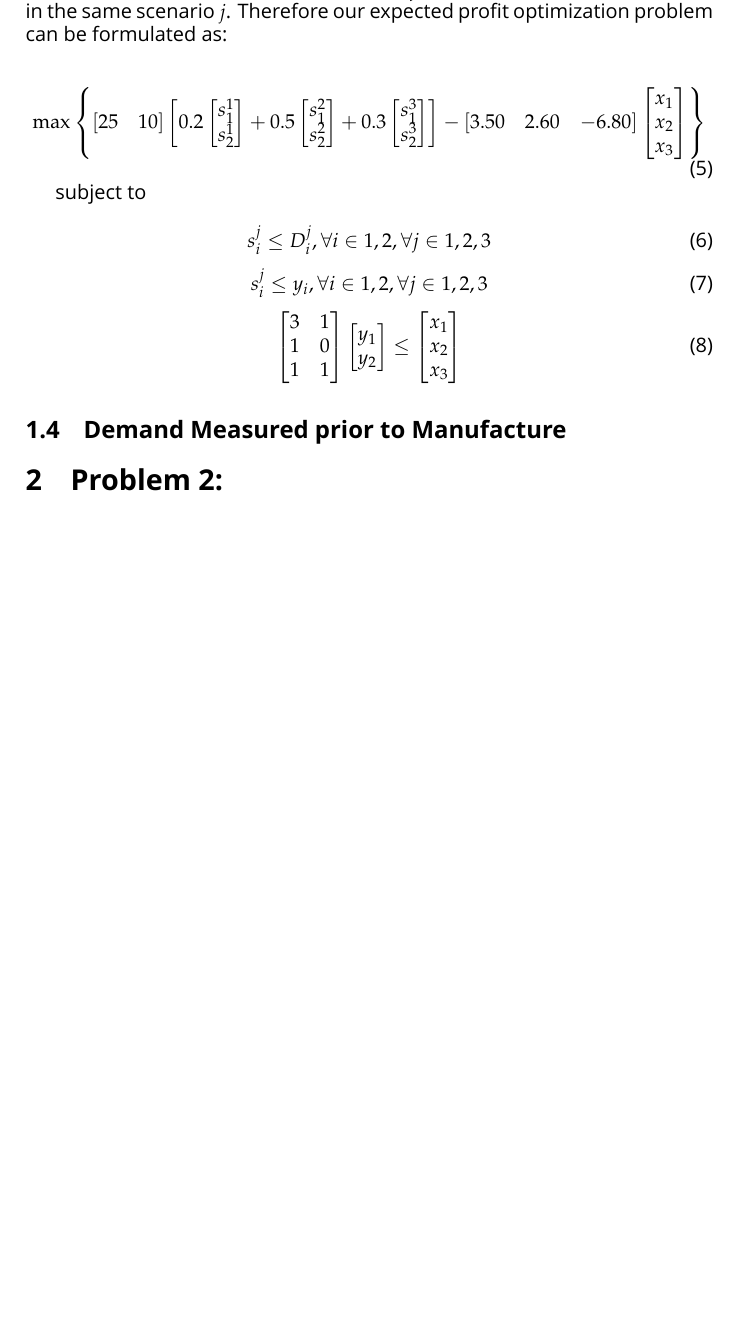
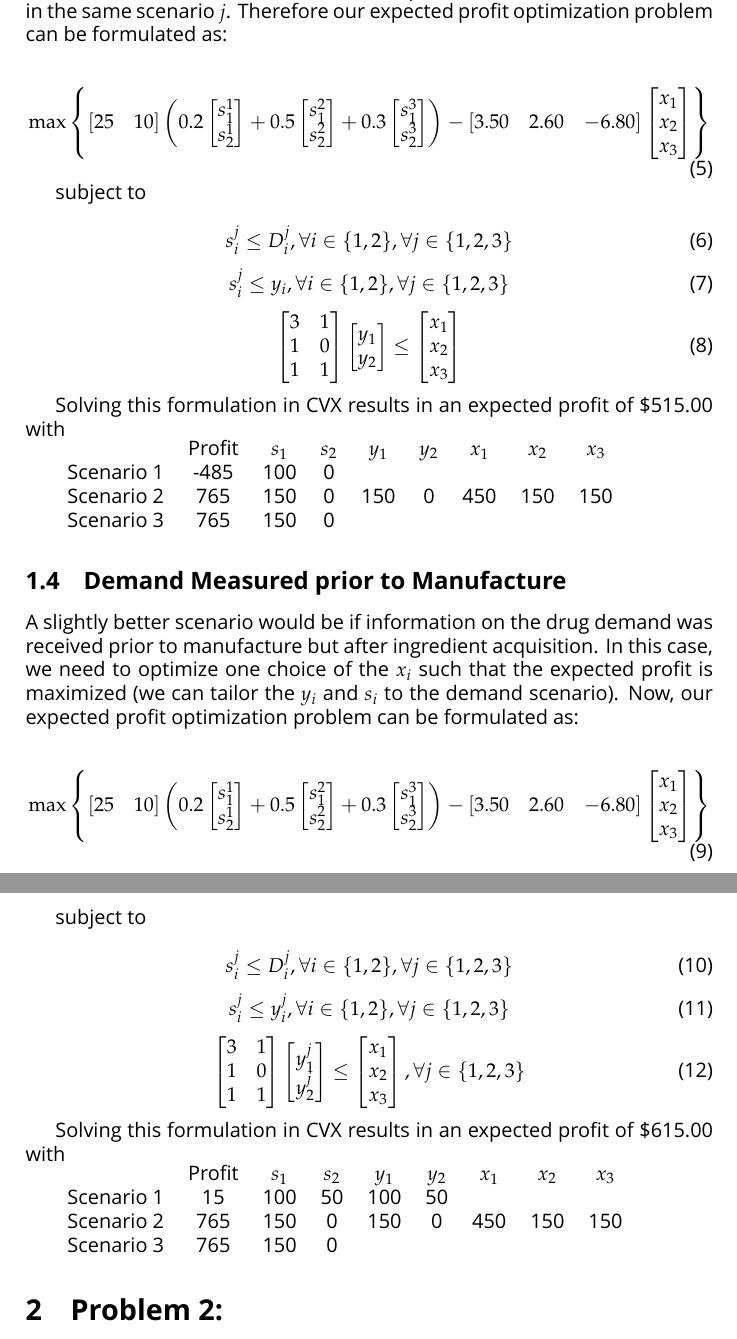
Before and after one commit to DLMcPherson/ee227a-homework6, a LaTeX document (mcd_ee227a_hmwrk6_writeup.tex): part of page 2 of 2 before the commit and two parts of pages 2 and 3 of 3 after it, the two joined at a grey line, cut so that both start at the same text, the shorter picture padded with empty space. Compiled offline with XeLaTeX; a missing font is replaced by an installed copy or a similar font.

Commit message:
Finished Problem 1

```diff
--- a/mcd_ee227a_hmwrk6_writeup.tex
+++ b/mcd_ee227a_hmwrk6_writeup.tex
@@ -85,7 +85,7 @@ Therefore our expected profit optimization problem can be formulated as:
 
 \begin{equation}
 \max \left \{ [\begin{matrix}25 & 10\end{matrix}]
-\left[ 0.2 \left [\begin{matrix}s_1^1 \\ s_2^1 \end{matrix} \right ] + 0.5 \left [\begin{matrix}s_1^2 \\ s_2^2 \end{matrix} \right ] + 0.3 \left [\begin{matrix}s_1^3 \\ s_2^3 \end{matrix} \right ] \right]
+\left( 0.2 \left [\begin{matrix}s_1^1 \\ s_2^1 \end{matrix} \right ] + 0.5 \left [\begin{matrix}s_1^2 \\ s_2^2 \end{matrix} \right ] + 0.3 \left [\begin{matrix}s_1^3 \\ s_2^3 \end{matrix} \right ] \right)
 -[\begin{matrix}3.50 & 2.60 & -6.80\end{matrix}] \left [\begin{matrix}x_1 \\ x_2 \\ x_3 \end{matrix} \right ]
 \right \}
 \end{equation}
@@ -93,10 +93,10 @@ Therefore our expected profit optimization problem can be formulated as:
 subject to
 
 \begin{equation}
-s_i^j \leq D_i^j , \forall i \in {1,2} , \forall j \in {1,2,3}
+s_i^j \leq D_i^j , \forall i \in \{1,2\} , \forall j \in \{1,2,3\}
 \end{equation}
 \begin{equation}
-s_i^j \leq y_i , \forall i \in {1,2} , \forall j \in {1,2,3}
+s_i^j \leq y_i , \forall i \in \{1,2\} , \forall j \in \{1,2,3\}
 \end{equation}
 \begin{equation}
 \left[
@@ -111,7 +111,57 @@ s_i^j \leq y_i , \forall i \in {1,2} , \forall j \in {1,2,3}
 \left[\begin{matrix}x_1 \\ x_2 \\ x_3 \end{matrix}\right]
 \end{equation}
 
+Solving this formulation in CVX results in an expected profit of \$515.00 with
+
+\begin{tabular}{c  c  c c  c c c c c}
+           & Profit & $s_1$ & $s_2$ & $y_1$ & $y_2$ & $x_1$ & $x_2$ & $x_3$ \\
+Scenario 1 & -485   & 100   & 0     &       &       &       &       &       \\
+Scenario 2 &  765   & 150   & 0     & 150   & 0     & 450   & 150   & 150   \\
+Scenario 3 &  765   & 150   & 0     &       &       &       &       &       \\
+\end{tabular}
+
 \subsection{Demand Measured prior to Manufacture}
+A slightly better scenario would be if information on the drug demand was received prior to manufacture but after ingredient acquisition.
+In this case, we need to optimize one choice of the $x_i$ such that the expected profit is maximized (we can tailor the $y_i$ and $s_i$ to the demand scenario).
+Now, our expected profit optimization problem can be formulated as:
+
+\begin{equation}
+\max \left \{ [\begin{matrix}25 & 10\end{matrix}]
+\left( 0.2 \left [\begin{matrix}s_1^1 \\ s_2^1 \end{matrix} \right ] + 0.5 \left [\begin{matrix}s_1^2 \\ s_2^2 \end{matrix} \right ] + 0.3 \left [\begin{matrix}s_1^3 \\ s_2^3 \end{matrix} \right ] \right)
+-[\begin{matrix}3.50 & 2.60 & -6.80\end{matrix}] \left [\begin{matrix}x_1 \\ x_2 \\ x_3 \end{matrix} \right ]
+\right \}
+\end{equation}
+
+subject to
+
+\begin{equation}
+s_i^j \leq D_i^j , \forall i \in \{1,2\} , \forall j \in \{1,2,3\}
+\end{equation}
+\begin{equation}
+s_i^j \leq y_i^j, \forall i \in \{1,2\} , \forall j \in \{1,2,3\}
+\end{equation}
+\begin{equation}
+\left[
+\begin{matrix}
+3 & 1 \\
+1 & 0 \\
+1 & 1 \\
+\end{matrix}
+\right]
+\left[\begin{matrix}y_1^j \\ y_2^j\end{matrix}\right]
+\leq
+\left[\begin{matrix}x_1 \\ x_2 \\ x_3 \end{matrix}\right]
+, \forall j \in \{1,2,3\}
+\end{equation}
+
+Solving this formulation in CVX results in an expected profit of \$615.00 with
+
+\begin{tabular}{c  c  c c  c c c c c}
+           & Profit & $s_1$ & $s_2$ & $y_1$ & $y_2$ & $x_1$ & $x_2$ & $x_3$ \\
+Scenario 1 &   15   & 100   & 50    & 100   & 50    &       &       &       \\
+Scenario 2 &  765   & 150   & 0     & 150   & 0     & 450   & 150   & 150   \\
+Scenario 3 &  765   & 150   & 0     &       &       &       &       &       \\
+\end{tabular}
 
 \section{Problem 2: }
 
```
Also changed, not shown: mcd_ee227a_hmwrk6_writeup.pdf, mcd_ee227a_hmwrk6_writeup.tex (4 more changed lines), 2 other files.
